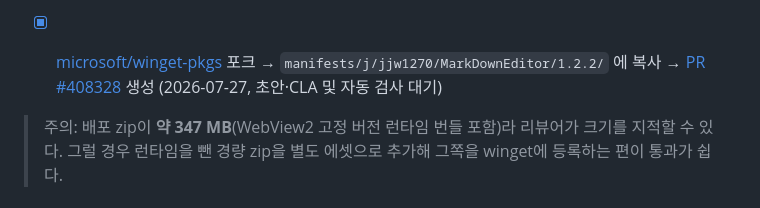
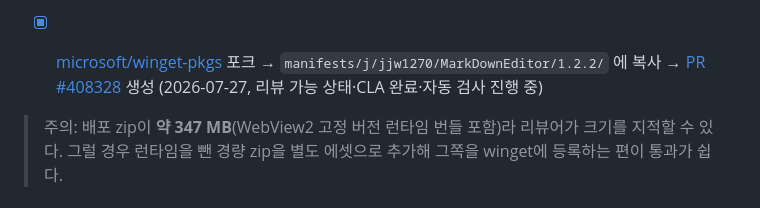
Before and after one commit to jjw1270/MarkdownEditor, a Markdown page: docs/promotion-checklist.md, the part around the change. GitHub-like rendering.

Commit message:
winget PR 검토 상태 갱신
CLA 완료와 리뷰 가능 전환, 자동 검사 진행 상태를 체크리스트에 반영.

```diff
--- a/docs/promotion-checklist.md
+++ b/docs/promotion-checklist.md
@@ -138,7 +138,7 @@ and in the existing format.
 - [x] [microsoft/winget-pkgs](https://github.com/microsoft/winget-pkgs) 포크 →
       `manifests/j/jjw1270/MarkDownEditor/1.2.2/` 에 복사 →
       [PR #408328](https://github.com/microsoft/winget-pkgs/pull/408328) 생성
-      (2026-07-27, 초안·CLA 및 자동 검사 대기)
+      (2026-07-27, 리뷰 가능 상태·CLA 완료·자동 검사 진행 중)
 
 > 주의: 배포 zip이 **약 347 MB**(WebView2 고정 버전 런타임 번들 포함)라 리뷰어가 크기를
 > 지적할 수 있다. 그럴 경우 런타임을 뺀 경량 zip을 별도 에셋으로 추가해 그쪽을 winget에
```
